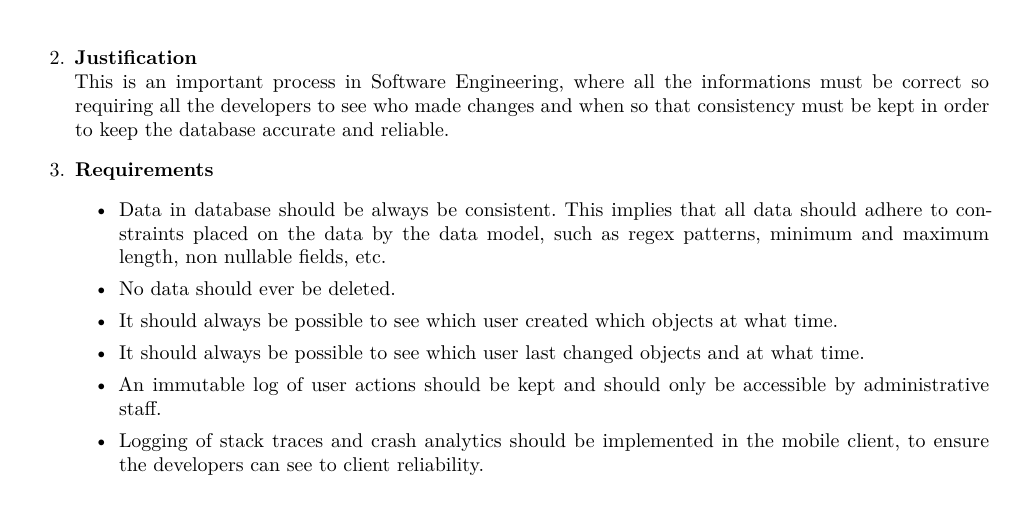
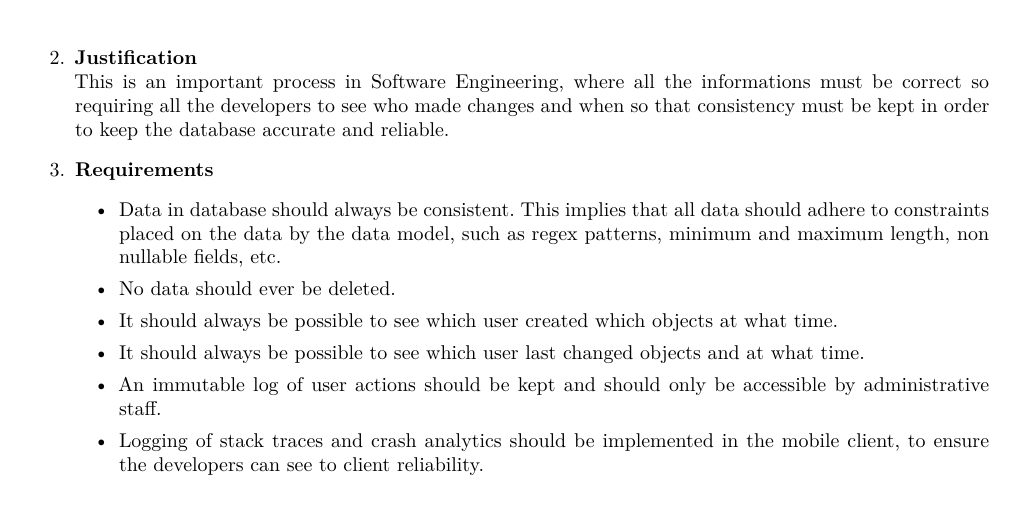
Before and after one commit to andrewbroekman/echo, a LaTeX document (docs/Requirements and Technology-Neutral Analysis and Design Specification/requirements.tex): part of page 9 of 43, cut so that both start at the same text. Compiled offline with XeLaTeX.

Commit message:
sentence updated

```diff
--- a/docs/Requirements and Technology-Neutral Analysis and Design Specification/requirements.tex
+++ b/docs/Requirements and Technology-Neutral Analysis and Design Specification/requirements.tex
@@ -240,7 +240,7 @@ The system is to be designed to be verbose and transparent in its workings, and
 This is an important process in Software Engineering, where all the informations must be correct so requiring all the developers to see who made changes and when so that consistency must be kept in order to keep the database accurate and reliable.
 \item \textbf{Requirements}
 	\begin{itemize}
-		\item Data in database should be always be consistent. This implies that all data should adhere to constraints placed on the data by the data model, such as regex patterns, minimum and maximum length, non nullable fields, etc.
+		\item Data in database should always be consistent. This implies that all data should adhere to constraints placed on the data by the data model, such as regex patterns, minimum and maximum length, non nullable fields, etc.
 		\item No data should ever be deleted.
 		\item It should always be possible to see which user created which objects at what time.
 		\item It should always be possible to see which user last changed objects and at what time.
```
